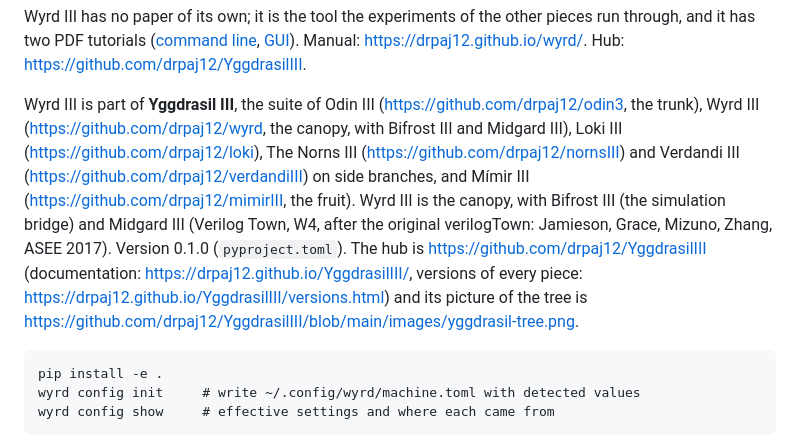
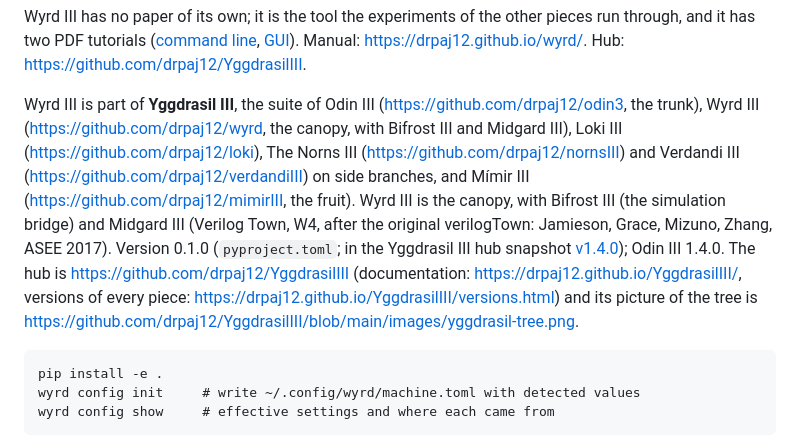
Before and after one commit to drpaj12/wyrd, a Markdown page: README.md, the part around the change. Drawn GitHub-style.

Commit message:
docs: README names version and hub snapshot v1.4.0
Co-Authored-By: Claude Sonnet 5.5 <noreply@anthropic.com>

```diff
--- a/README.md
+++ b/README.md
@@ -16,7 +16,7 @@ Wyrd III has no paper of its own; it is the tool the experiments of the other pi
 ([command line](https://drpaj12.github.io/wyrd/wyrd-tutorial.pdf), [GUI](https://drpaj12.github.io/wyrd/wyrd-gui-tutorial.pdf)).
 Manual: <https://drpaj12.github.io/wyrd/>. Hub: <https://github.com/drpaj12/YggdrasilIII>.
 
-Wyrd III is part of **Yggdrasil III**, the suite of Odin III (<https://github.com/drpaj12/odin3>, the trunk), Wyrd III (<https://github.com/drpaj12/wyrd>, the canopy, with Bifrost III and Midgard III), Loki III (<https://github.com/drpaj12/loki>), The Norns III (<https://github.com/drpaj12/nornsIII>) and Verdandi III (<https://github.com/drpaj12/verdandiIII>) on side branches, and Mímir III (<https://github.com/drpaj12/mimirIII>, the fruit). Wyrd III is the canopy, with Bifrost III (the simulation bridge) and Midgard III (Verilog Town, W4, after the original verilogTown: Jamieson, Grace, Mizuno, Zhang, ASEE 2017). Version 0.1.0 (`pyproject.toml`). The hub is <https://github.com/drpaj12/YggdrasilIII> (documentation: <https://drpaj12.github.io/YggdrasilIII/>, versions of every piece: <https://drpaj12.github.io/YggdrasilIII/versions.html>) and its picture of the tree is <https://github.com/drpaj12/YggdrasilIII/blob/main/images/yggdrasil-tree.png>.
+Wyrd III is part of **Yggdrasil III**, the suite of Odin III (<https://github.com/drpaj12/odin3>, the trunk), Wyrd III (<https://github.com/drpaj12/wyrd>, the canopy, with Bifrost III and Midgard III), Loki III (<https://github.com/drpaj12/loki>), The Norns III (<https://github.com/drpaj12/nornsIII>) and Verdandi III (<https://github.com/drpaj12/verdandiIII>) on side branches, and Mímir III (<https://github.com/drpaj12/mimirIII>, the fruit). Wyrd III is the canopy, with Bifrost III (the simulation bridge) and Midgard III (Verilog Town, W4, after the original verilogTown: Jamieson, Grace, Mizuno, Zhang, ASEE 2017). Version 0.1.0 (`pyproject.toml`; in the Yggdrasil III hub snapshot [v1.4.0](https://github.com/drpaj12/YggdrasilIII/blob/v1.4.0/docs/versions.md)); Odin III 1.4.0. The hub is <https://github.com/drpaj12/YggdrasilIII> (documentation: <https://drpaj12.github.io/YggdrasilIII/>, versions of every piece: <https://drpaj12.github.io/YggdrasilIII/versions.html>) and its picture of the tree is <https://github.com/drpaj12/YggdrasilIII/blob/main/images/yggdrasil-tree.png>.
 
     pip install -e .
     wyrd config init     # write ~/.config/wyrd/machine.toml with detected values
```
